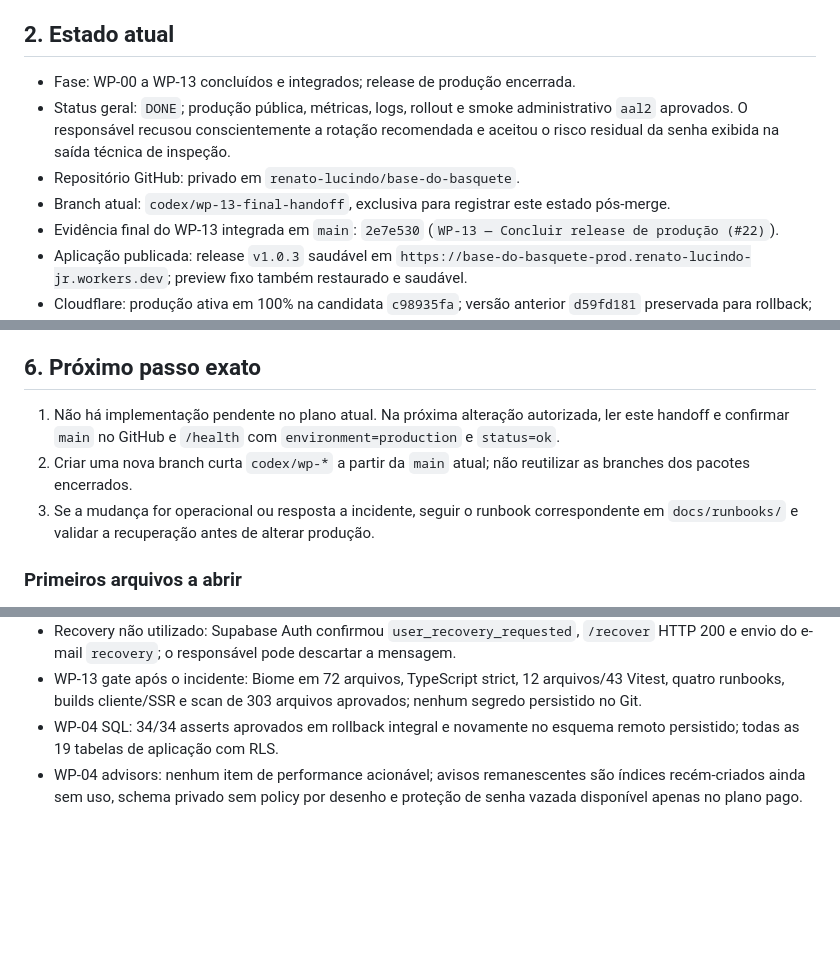
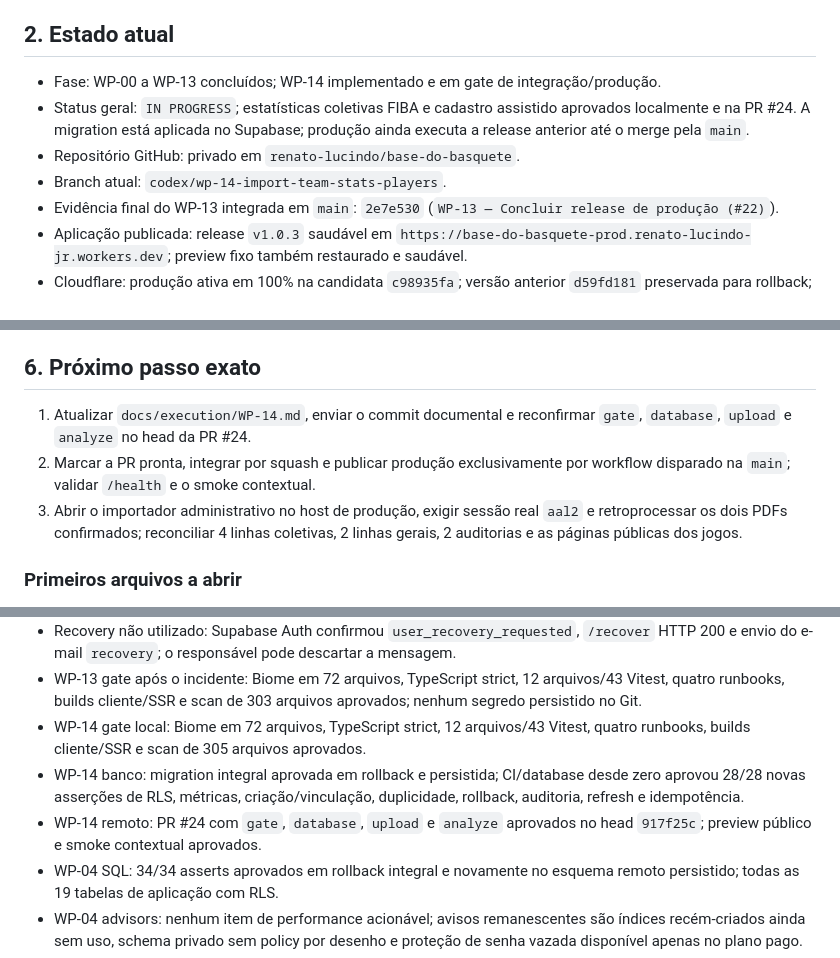
Before and after one commit to renato-lucindo/base-do-basquete, a Markdown page: HANDOFF.md, 3 parts joined by grey strips. Drawn GitHub-style; blank space fills up the shorter version.

Commit message:
docs: record WP-14 gates and rollout state

```diff
--- a/HANDOFF.md
+++ b/HANDOFF.md
@@ -8,10 +8,10 @@ Construir do zero e publicar a **Base do Basquete**, aplicação web de dados e
 
 ## 2. Estado atual
 
-- Fase: WP-00 a WP-13 concluídos e integrados; release de produção encerrada.
-- Status geral: `DONE`; produção pública, métricas, logs, rollout e smoke administrativo `aal2` aprovados. O responsável recusou conscientemente a rotação recomendada e aceitou o risco residual da senha exibida na saída técnica de inspeção.
+- Fase: WP-00 a WP-13 concluídos; WP-14 implementado e em gate de integração/produção.
+- Status geral: `IN PROGRESS`; estatísticas coletivas FIBA e cadastro assistido aprovados localmente e na PR #24. A migration está aplicada no Supabase; produção ainda executa a release anterior até o merge pela `main`.
 - Repositório GitHub: privado em `renato-lucindo/base-do-basquete`.
-- Branch atual: `codex/wp-13-final-handoff`, exclusiva para registrar este estado pós-merge.
+- Branch atual: `codex/wp-14-import-team-stats-players`.
 - Evidência final do WP-13 integrada em `main`: `2e7e530` (`WP-13 — Concluir release de produção (#22)`).
 - Aplicação publicada: release `v1.0.3` saudável em `https://base-do-basquete-prod.renato-lucindo-jr.workers.dev`; preview fixo também restaurado e saudável.
 - Cloudflare: produção ativa em 100% na candidata `c98935fa`; versão anterior `d59fd181` preservada para rollback; logs 179 sucessos/0 erros na janela validada.
@@ -77,9 +79,9 @@ O smoke administrativo final confirmou sessão `aal2`, dashboard, hub protegido,
 
 ## 6. Próximo passo exato
 
-1. Não há implementação pendente no plano atual. Na próxima alteração autorizada, ler este handoff e confirmar `main` no GitHub e `/health` com `environment=production` e `status=ok`.
-2. Criar uma nova branch curta `codex/wp-*` a partir da `main` atual; não reutilizar as branches dos pacotes encerrados.
-3. Se a mudança for operacional ou resposta a incidente, seguir o runbook correspondente em `docs/runbooks/` e validar a recuperação antes de alterar produção.
+1. Atualizar `docs/execution/WP-14.md`, enviar o commit documental e reconfirmar `gate`, `database`, `upload` e `analyze` no head da PR #24.
+2. Marcar a PR pronta, integrar por squash e publicar produção exclusivamente por workflow disparado na `main`; validar `/health` e o smoke contextual.
+3. Abrir o importador administrativo no host de produção, exigir sessão real `aal2` e retroprocessar os dois PDFs confirmados; reconciliar 4 linhas coletivas, 2 linhas gerais, 2 auditorias e as páginas públicas dos jogos.
 
 ### Primeiros arquivos a abrir
 
@@ -178,6 +181,9 @@ CLOUDFLARE_ACCOUNT_ID
 - Decisão de risco: senha administrativa preenchida automaticamente apareceu na saída técnica da inspeção pós-logout. Sessões encerradas, nenhuma persistência em código ou serviços e rotação recomendada; o responsável recusou conscientemente a alteração e aceitou o risco residual.
 - Recovery não utilizado: Supabase Auth confirmou `user_recovery_requested`, `/recover` HTTP 200 e envio do e-mail `recovery`; o responsável pode descartar a mensagem.
 - WP-13 gate após o incidente: Biome em 72 arquivos, TypeScript strict, 12 arquivos/43 Vitest, quatro runbooks, builds cliente/SSR e scan de 303 arquivos aprovados; nenhum segredo persistido no Git.
+- WP-14 gate local: Biome em 72 arquivos, TypeScript strict, 12 arquivos/43 Vitest, quatro runbooks, builds cliente/SSR e scan de 305 arquivos aprovados.
+- WP-14 banco: migration integral aprovada em rollback e persistida; CI/database desde zero aprovou 28/28 novas asserções de RLS, métricas, criação/vinculação, duplicidade, rollback, auditoria, refresh e idempotência.
+- WP-14 remoto: PR #24 com `gate`, `database`, `upload` e `analyze` aprovados no head `917f25c`; preview público e smoke contextual aprovados.
 - WP-04 SQL: 34/34 asserts aprovados em rollback integral e novamente no esquema remoto persistido; todas as 19 tabelas de aplicação com RLS.
 - WP-04 advisors: nenhum item de performance acionável; avisos remanescentes são índices recém-criados ainda sem uso, schema privado sem policy por desenho e proteção de senha vazada disponível apenas no plano pago.
 - WP-04 gate local: Biome em 34 arquivos, TypeScript strict, 4 arquivos/6 testes Vitest, builds cliente/SSR e varredura de 238 arquivos aprovados.
```
Also changed, not shown: other parts of HANDOFF.md (+6 -1 lines), docs/execution/WP-14.md (added, +45 -0 lines).
